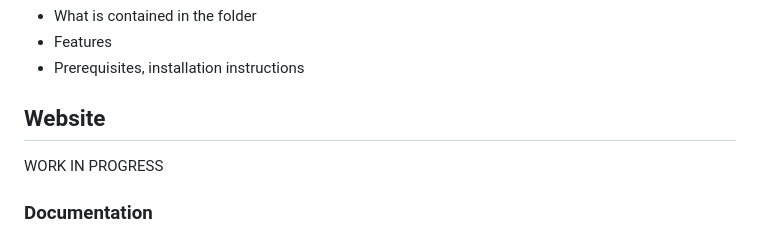
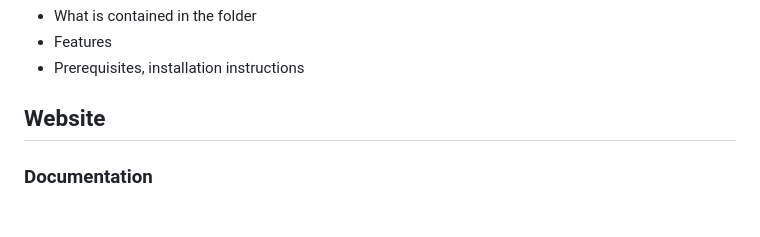
Before and after one commit to GearyER/WWXS, a Markdown page: README.md, the part around the change. Rendered like a GitHub page.

```diff
--- a/README.md
+++ b/README.md
@@ -38,7 +38,6 @@ WORK IN PROGRESS
 * Prerequisites, installation instructions
 
 ## Website
-WORK IN PROGRESS
 
 ### Documentation
 Servers as our website documentation - contains docker information for pushing our website. For further documentation, please check out our [Website/documentation](https://github.com/GearyER/WWXS/tree/main/Website/documentation).
```
